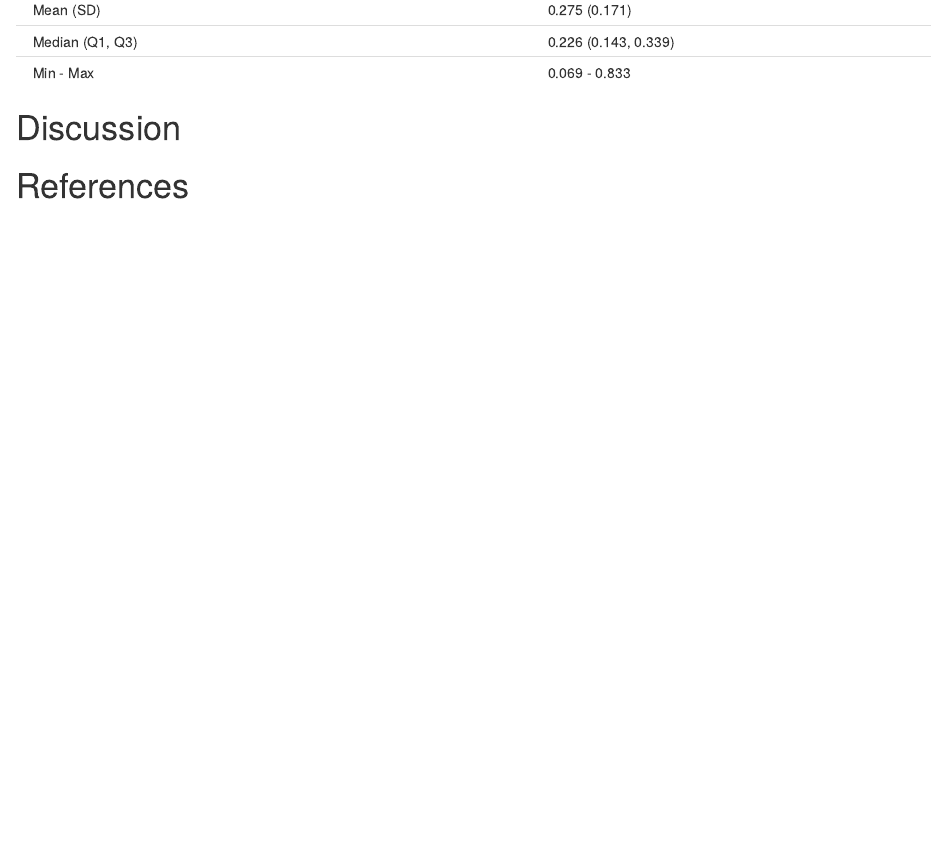
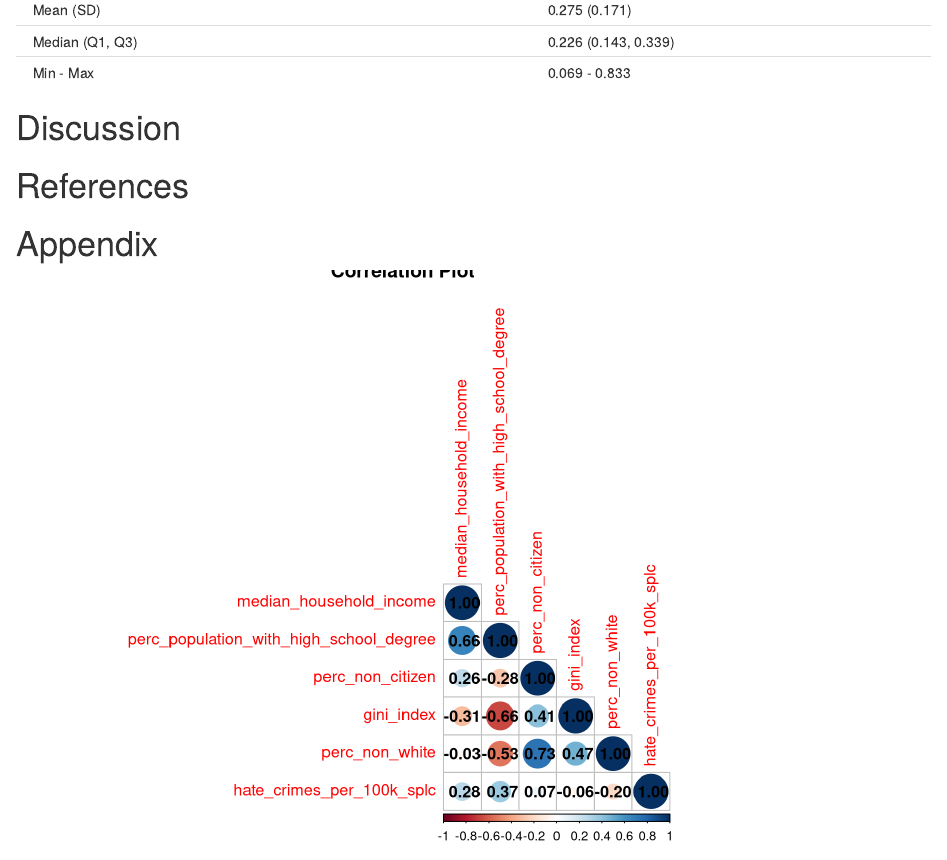
Before and after one commit to zl2974/p8130_project, an R Markdown document (final_paper.Rmd): the page in a window 1100 px wide, from 1770 px down. Rendered offline with R 4.5, knitr and Pandoc, with nearby package versions; some code elsewhere in the file could not run offline; a font, style sheet, LaTeX package, included part or bibliography that could not be used is replaced or left out; column names are cleaned by a stand-in for the janitor package.

Commit message:
add correlation

````diff
--- a/final_paper.Rmd
+++ b/final_paper.Rmd
@@ -54,7 +54,7 @@ floatsintext      : no
 figurelist        : no
 tablelist         : no
 footnotelist      : no
-linenumbers       : yes
+linenumbers       : no
 mask              : no
 draft             : no
 
@@ -153,3 +158,19 @@ hate_df %>%
 
 <div id="refs" custom-style="Bibliography"></div>
 \endgroup
+
+# Appendix
+
+```{r correlation}
+hate_df %>%
+  select(where(is.numeric)) %>%
+  cor() %>%
+  corrplot::corrplot(
+    method = "circle",
+    type = "lower",
+    addCoef.col = "black",
+    diag = T,
+    title = "Correlation Plot"
+  )
+
+```
````
Also changed, not shown: final_paper.Rmd (7 more changed lines).
